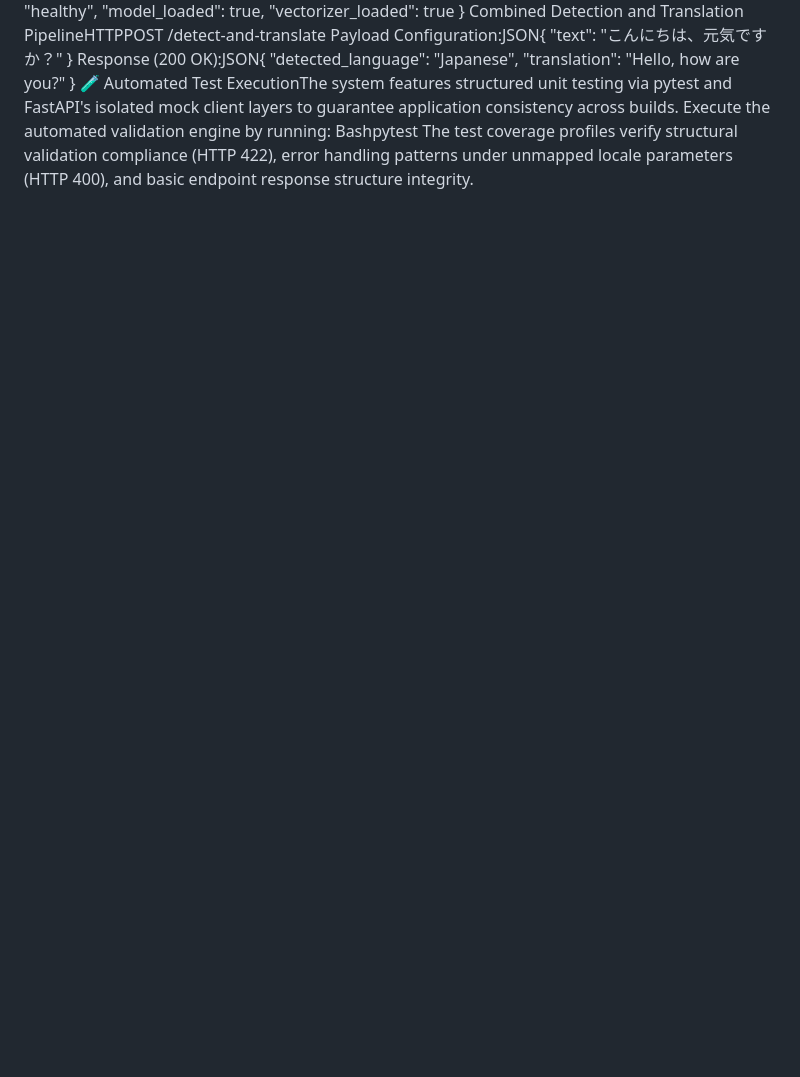
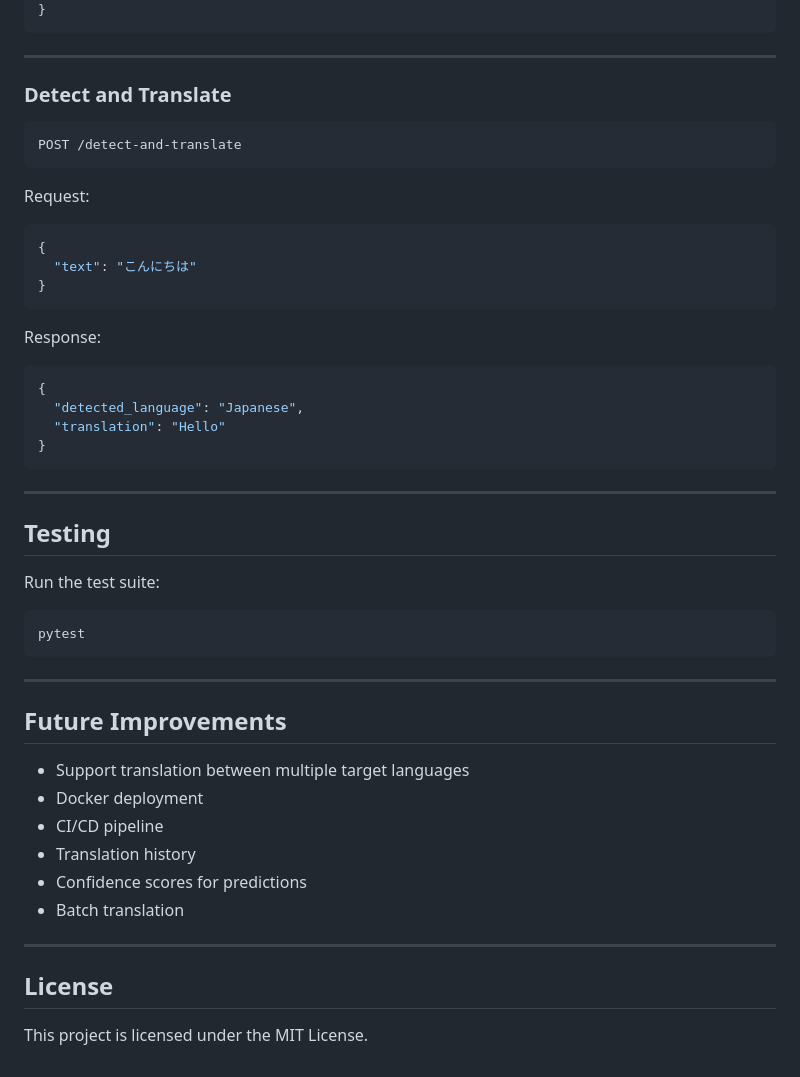
Before and after one commit to UditSharma97/Language-detection, a Markdown page: README.md, the part around one of its changes. Rendered like a GitHub page; blank space fills up the shorter version.

````diff
--- a/README.md
+++ b/README.md
@@ -31,13 +207,56 @@ Response (200 OK):JSON{
   "model_loaded": true,
   "vectorizer_loaded": true
 }
-Combined Detection and Translation PipelineHTTPPOST /detect-and-translate
-Payload Configuration:JSON{
-  "text": "こんにちは、元気ですか？"
+```
+
+---
+
+### Detect and Translate
+
+```
+POST /detect-and-translate
+```
+
+Request:
+
+```json
+{
+  "text": "こんにちは"
 }
-Response (200 OK):JSON{
+```
+
+Response:
+
+```json
+{
   "detected_language": "Japanese",
-  "translation": "Hello, how are you?"
+  "translation": "Hello"
 }
-🧪 Automated Test ExecutionThe system features structured unit testing via pytest and FastAPI's isolated mock client layers to guarantee application consistency across builds. Execute the automated validation engine by running:  Bashpytest
-The test coverage profiles verify structural validation compliance (HTTP 422), error handling patterns under unmapped locale parameters (HTTP 400), and basic endpoint response structure integrity.
+```
+
+---
+
+## Testing
+
+Run the test suite:
+
+```bash
+pytest
+```
+
+---
+
+## Future Improvements
+
+- Support translation between multiple target languages
+- Docker deployment
+- CI/CD pipeline
+- Translation history
+- Confidence scores for predictions
+- Batch translation
+
+---
+
+## License
+
+This project is licensed under the MIT License.
````
Also changed, not shown: other parts of README.md (+198 -22 lines).
